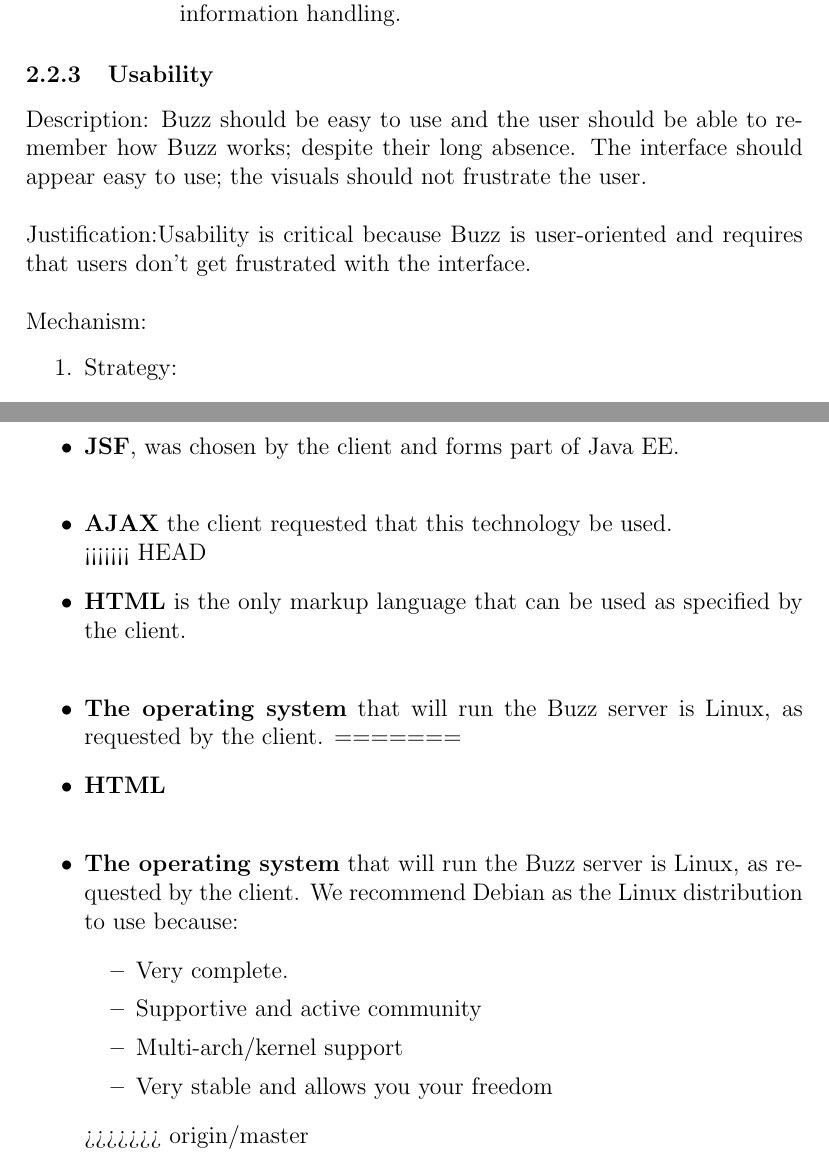
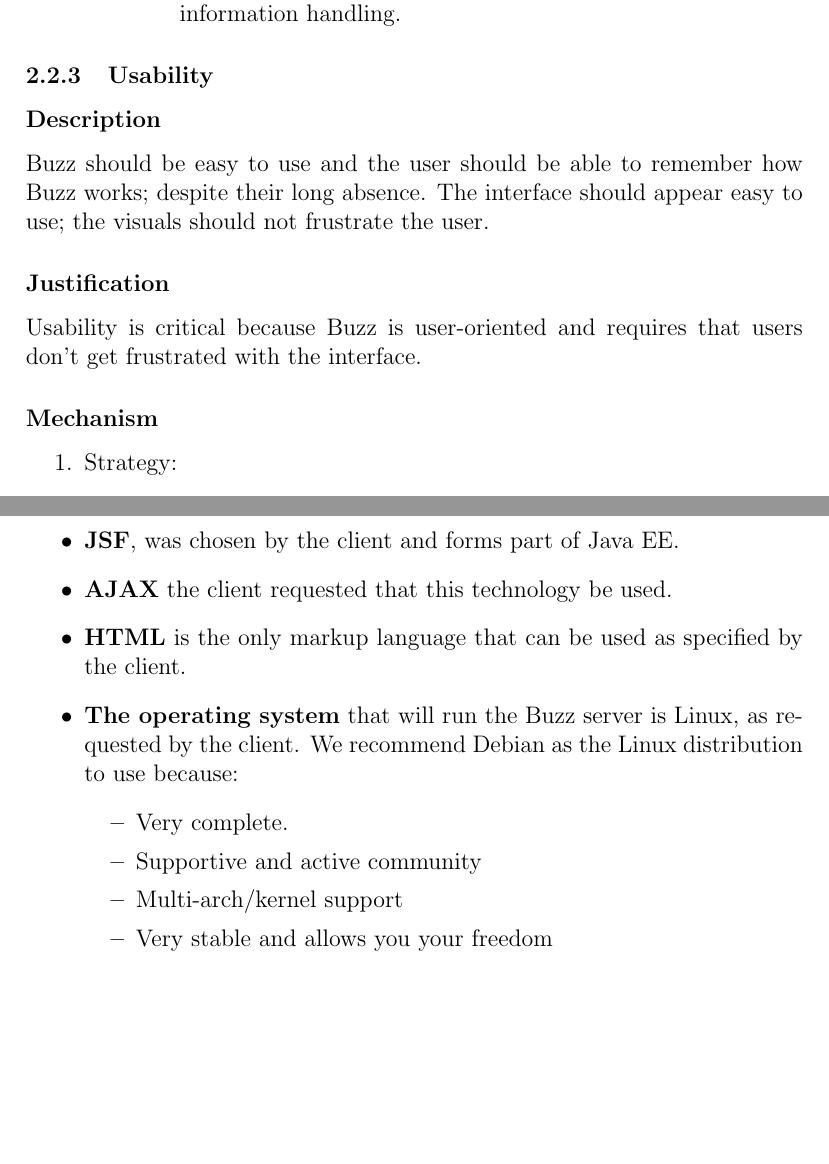
Before and after one commit to RuthOjo/COS301MiniProjectArchitectureRequirements, a LaTeX document (ArchRequs.tex): two parts of pages 10 and 19 of 32, joined at a grey line, cut so that both start at the same text, the shorter picture padded with empty space. Compiled offline with pdfLaTeX.

Commit message:
ArchRequs doc edited

```diff
--- a/ArchRequs.tex
+++ b/ArchRequs.tex
@@ -54,9 +54,11 @@ The following non-functional requirements are addressed in depth with supporting
 \subsubsection{Security}%Kabelo
 	\input{Security}
 \subsubsection{Usability}%Lindelo
-	Description: Buzz should be easy to use and the user should be able to remember how Buzz works; despite their long absence. The interface should appear easy to use; the visuals should not frustrate the user.\\\\
-	Justification:Usability is critical because Buzz is user-oriented and requires that users don't get frustrated with the interface. \\\\
-	Mechanism:
+	\subsubsection*{Description}
+	Buzz should be easy to use and the user should be able to remember how Buzz works; despite their long absence. The interface should appear easy to use; the visuals should not frustrate the user.
+	\subsubsection*{Justification}
+	Usability is critical because Buzz is user-oriented and requires that users don't get frustrated with the interface.
+	\subsubsection*{Mechanism}
 	\begin{enumerate}
 		\item Strategy:
 		\begin{itemize}
@@ -98,15 +100,14 @@ The following non-functional requirements are addressed in depth with supporting
 \subsection{Architectural Constraints}
 	\begin{itemize}
 		%\item\textbf{Neo4j}, the preferable database technology, is schema-less, which means a schema change will not affect how the data is stored. It includes other features that would improve Buzz, but JQPL has to be used. \\
-		\item\textbf{JPQL} was chosen by the client, although Neo4j would have been better. \\
-		\item\textbf{Java EE} is the platform that will be used to implement Buzz, the system is constrained to this platform. \\
-		\item\textbf{JSF}, was chosen by the client and forms part of Java EE. \\
-		\item\textbf{AJAX} the client requested that this technology be used.  \\
-<<<<<<< HEAD
-		\item\textbf{HTML} is the only markup language that can be used as specified by the client.\\
-		\item\textbf{The operating system} that will run the Buzz server is Linux, as requested by the client.
-=======
-		\item\textbf{HTML} \\
+		\item\textbf{JPQL} was chosen by the client, although Neo4j would have been better.
+		\item\textbf{Java EE} is the platform that will be used to implement Buzz, the system is constrained to this platform.
+		\item\textbf{JSF}, was chosen by the client and forms part of Java EE.
+		\item\textbf{AJAX} the client requested that this technology be used.
+%<<<<<<< HEAD
+		\item\textbf{HTML} is the only markup language that can be used as specified by the client.
+		%\item\textbf{The operating system} that will run the Buzz server is Linux, as requested by the client.
+%=======
 		\item\textbf{The operating system} that will run the Buzz server is Linux, as requested by the client. We recommend Debian as the Linux distribution to use because:
 		\begin{itemize}
 			\item Very complete.
@@ -114,7 +115,7 @@ The following non-functional requirements are addressed in depth with supporting
 			\item Multi-arch/kernel support
 			\item Very stable and allows you your freedom
 		\end{itemize}
->>>>>>> origin/master
+%>>>>>>> origin/master
 		\end{itemize}
 \newpage
 \section{Architectural Patterns or Styles}%Axel
```
Also changed, not shown: ArchRequs.pdf, ArchRequs.tex (4 more changed lines), 4 other files.
